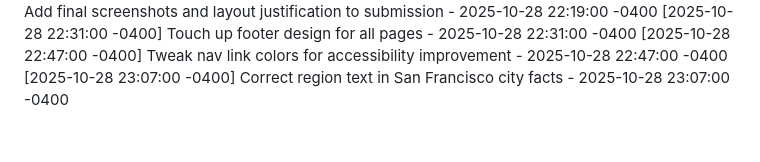
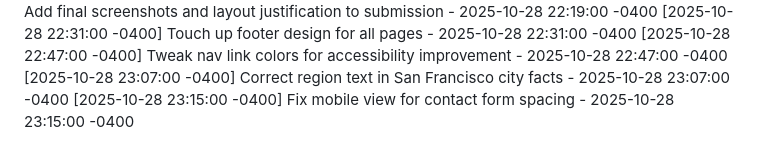
Before and after one commit to avilanoslen2006-png/CaliforniaCityExplorer, a Markdown page: COMMIT_HISTORY.md, the part around the change. Drawn GitHub-style.

Commit message:
Fix mobile view for contact form spacing

```diff
--- a/COMMIT_HISTORY.md
+++ b/COMMIT_HISTORY.md
@@ -38,3 +38,4 @@
 [2025-10-28 22:31:00 -0400] Touch up footer design for all pages - 2025-10-28 22:31:00 -0400
 [2025-10-28 22:47:00 -0400] Tweak nav link colors for accessibility improvement - 2025-10-28 22:47:00 -0400
 [2025-10-28 23:07:00 -0400] Correct region text in San Francisco city facts - 2025-10-28 23:07:00 -0400
+[2025-10-28 23:15:00 -0400] Fix mobile view for contact form spacing - 2025-10-28 23:15:00 -0400
```
